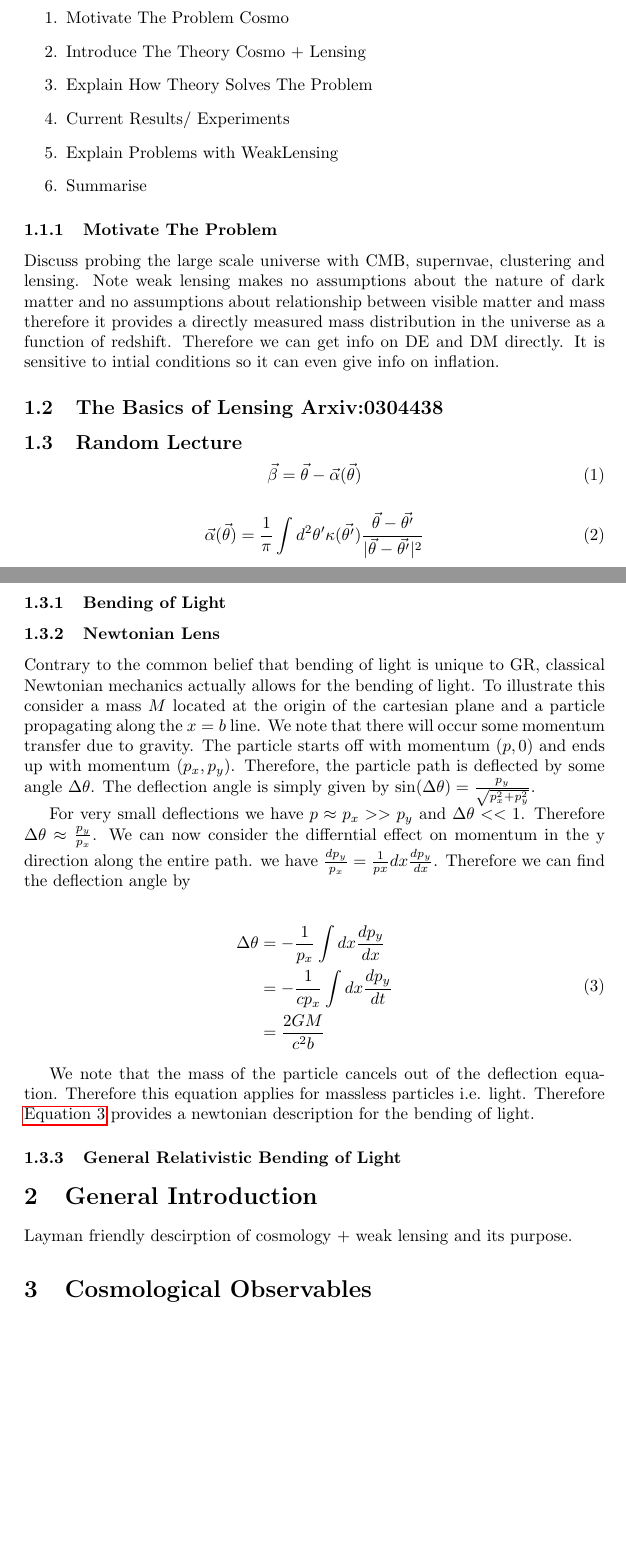
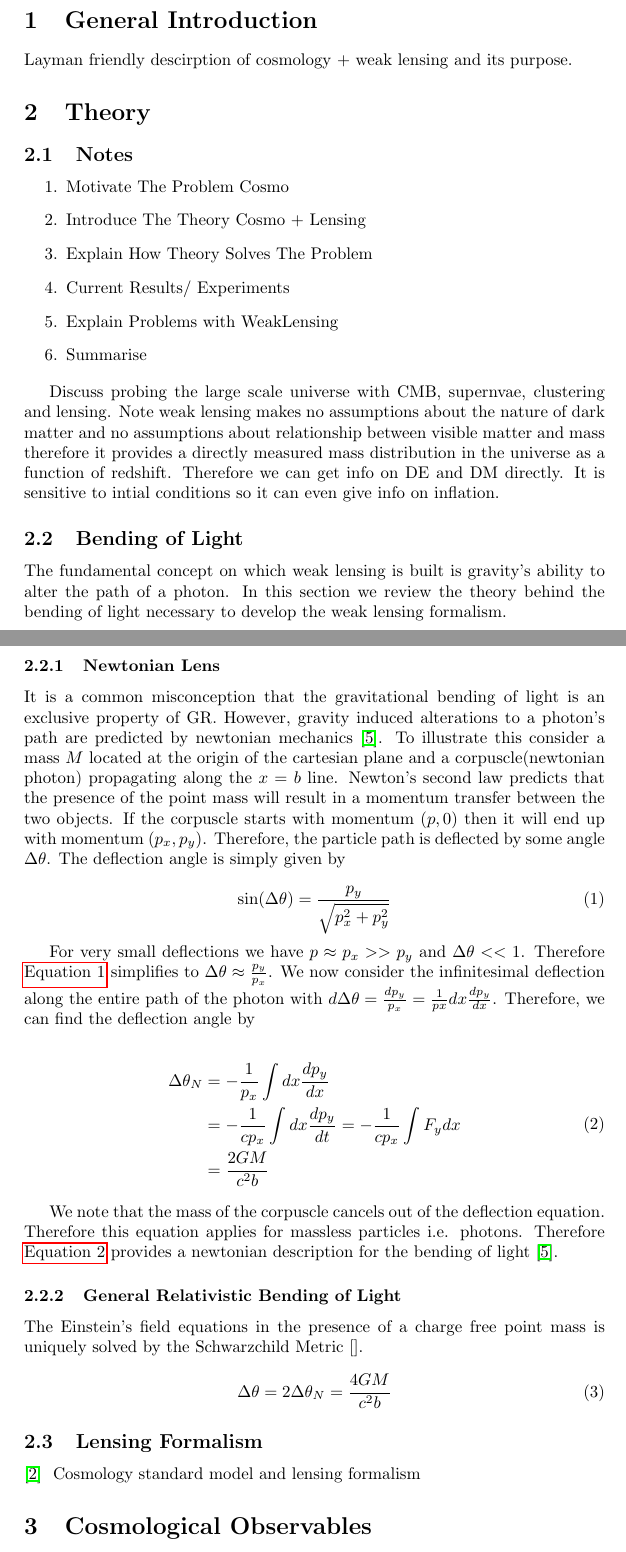
Before and after one commit to ShaabanM/WeakLensingNotes, a LaTeX document (main.tex, which reads Lensing.tex, notes.tex): two parts of pages 1 and 2 of 3, joined at a grey line, cut so that both start at the same text, the shorter picture padded with empty space. Compiled offline with pdfLaTeX.

Commit message:
wrote newtonian lensing and began GR bending of light

```diff
--- /dev/null
+++ b/Lensing.tex
@@ -0,0 +1,70 @@
+\subsection{Notes}
+\begin{enumerate}
+    \item Motivate The Problem Cosmo
+    \item Introduce The Theory Cosmo + Lensing
+    \item Explain How Theory Solves The Problem
+    \item Current Results/ Experiments
+    \item Explain Problems with WeakLensing
+    \item Summarise
+\end{enumerate}
+
+Discuss probing the large scale universe with CMB, supernvae, clustering
+and lensing.
+Note weak lensing makes no assumptions about the nature of dark matter
+and no assumptions about relationship between visible matter and mass therefore
+it provides a directly measured mass distribution in the universe as a function of
+redshift. Therefore we can get info on DE and DM directly. It is sensitive to intial
+conditions so it can even give info on inflation.
+
+
+\subsection{Bending of Light}
+The fundamental concept on which weak lensing is built is gravity's ability to alter the path of a photon.
+In this section we review the theory behind the bending of light necessary to develop the weak lensing formalism.
+\subsubsection{Newtonian Lens}
+
+It is a common misconception that the gravitational bending of light is an exclusive property of GR.
+However, gravity induced alterations to a photon's path are predicted by newtonian mechanics \cite{lensingbook}. To illustrate this
+consider a mass $M$ located at the origin of the cartesian plane and a corpuscle(newtonian photon)
+propagating along the $x=b$ line.
+Newton's second law predicts that the presence of the point mass will result in a momentum transfer
+between the two objects. If the corpuscle starts with
+momentum $(p,0)$ then it will end up with momentum $(p_x,p_y)$.
+Therefore, the particle path is deflected by some angle $\Delta \theta$. The deflection angle is
+simply given by
+
+\begin{equation}
+  \sin(\Delta \theta) = \frac{p_y}{\sqrt{p_x^2+p_y^2}}
+  \label{deflectionnewton}
+\end{equation}
+
+\par For very small deflections we have $p\approx p_x >> p_y$ and $\Delta \theta << 1$.
+Therefore \autoref{deflectionnewton} simplifies to $\Delta \theta
+\approx \frac{p_y}{p_x}$. We now consider the infinitesimal deflection along the entire path of the photon with
+$d\Delta \theta = \frac{dp_y}{p_x} = \frac{1}{px} dx \frac{dp_y}{dx}$. Therefore, we can find the deflection
+angle by
+
+\begin{equation}
+  \begin{split}
+  \Delta \theta_N &= -\frac{1}{p_x} \int dx \frac{dp_y}{dx} \\
+  &= -\frac{1}{cp_x} \int dx \frac{dp_y}{dt} = -\frac{1}{cp_x} \int F_y dx \\
+  &= \frac{2GM}{c^2b}
+  \end{split}
+  \label{newtonbend}
+\end{equation}
+
+We note that the mass of the corpuscle cancels out of the deflection equation. Therefore this equation applies
+for massless particles i.e. photons. Therefore \autoref{newtonbend} provides a newtonian description for the
+bending of light \cite{lensingbook}.
+
+\subsubsection{General Relativistic Bending of Light}
+The Einstein's field equations in the presence of a charge free point mass is uniquely solved by
+the Schwarzchild Metric
+\cite{}.
+
+\begin{equation}
+  \Delta \theta = 2\Delta \theta_N=\frac{4GM}{c^2b}
+  \label{grbend}
+\end{equation}
+
+\subsection{Lensing Formalism}
+\cite{basicLens}
--- a/main.tex
+++ b/main.tex
@@ -13,10 +13,12 @@
 
 \maketitle
 
-\input{notes.tex}
-
 \section{General Introduction}
 Layman friendly descirption of cosmology + weak lensing and its purpose.
+
+\section{Theory}
+\input{Lensing.tex}
+Cosmology standard model and lensing formalism
 
 \section{Cosmological Observables}
 Discussion about cosmology in general and observable in the framework \cite{general_2013}.
--- a/notes.tex
+++ /dev/null
@@ -5,61 +0,0 @@ In this section I present some general notes on weak lensing.
-\begin{enumerate}
-    \item Motivate The Problem Cosmo
-    \item Introduce The Theory Cosmo + Lensing
-    \item Explain How Theory Solves The Problem
-    \item Current Results/ Experiments
-    \item Explain Problems with WeakLensing
-    \item Summarise
-\end{enumerate}
-
-\subsubsection{Motivate The Problem}
-Discuss probing the large scale universe with CMB, supernvae, clustering
-and lensing.
-Note weak lensing makes no assumptions about the nature of dark matter
-and no assumptions about relationship between visible matter and mass therefore
-it provides a directly measured mass distribution in the universe as a function of
-redshift. Therefore we can get info on DE and DM directly. It is sensitive to intial
-conditions so it can even give info on inflation.
-
-\subsection{The Basics of Lensing Arxiv:0304438}
-
-
-
-\subsection{Random Lecture}
-\begin{equation}
-    \vec{\beta} = \vec{\theta} - \vec{\alpha}(\vec{\theta})
-\end{equation}
-
-\begin{equation}
-  \vec{\alpha}(\vec{\theta}) = \frac{1}{\pi}  \int d^2\theta'  \kappa(\vec{\theta'}) \frac{\vec{\theta}-\vec{\theta'}}{|\vec{\theta}-\vec{\theta'}|^2}
-\end{equation}
-
-\subsubsection{Bending of Light}
-
-\subsubsection{Newtonian Lens}
-
-Contrary to the common belief that bending of light is unique to GR, classical Newtonian mechanics actually
-allows for the bending of light. To illustrate this
-consider a mass $M$ located at the origin of the cartesian plane and a particle propagating along the $x=b$ line.
-We note that there will occur some momentum transfer due to gravity. The particle starts off with
-momentum $(p,0)$ and ends up with momentum $(p_x,p_y)$.
-Therefore, the particle path is deflected by some angle $\Delta \theta$. The deflection angle is
-simply given by $\sin(\Delta \theta) = \frac{p_y}{\sqrt{p_x^2+p_y^2}}$.
-\par For very small deflections we have $p\approx p_x >> p_y$ and $\Delta \theta << 1$. Therefore $\Delta \theta
-\approx \frac{p_y}{p_x}$. We can now consider the differntial effect on momentum in the y direction along the
-entire path. we have $\frac{dp_y}{p_x} = \frac{1}{px} dx \frac{dp_y}{dx}$. Therefore we can find the deflection
-angle by
-
-\begin{equation}
-  \begin{split}
-  \Delta \theta &= -\frac{1}{p_x} \int dx \frac{dp_y}{dx} \\
-  &= -\frac{1}{cp_x} \int dx \frac{dp_y}{dt} \\
-  &= \frac{2GM}{c^2b}
-  \end{split}
-  \label{newtonbend}
-\end{equation}
-
-We note that the mass of the particle cancels out of the deflection equation. Therefore this equation applies
-for massless particles i.e. light. Therefore \autoref{newtonbend} provides a newtonian description for the
-bending of light.
-
-\subsubsection{General Relativistic Bending of Light}
```
Also changed, not shown: refs.bib (+28 -0 lines), main.bbl, main.pdf, main.tex (6 more changed lines), notes.tex (4 more changed lines), 7 other files.
